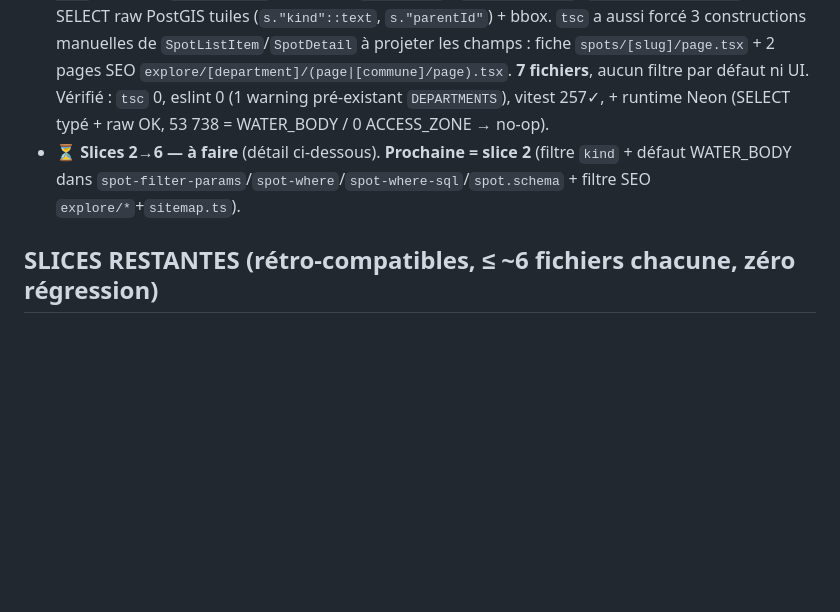
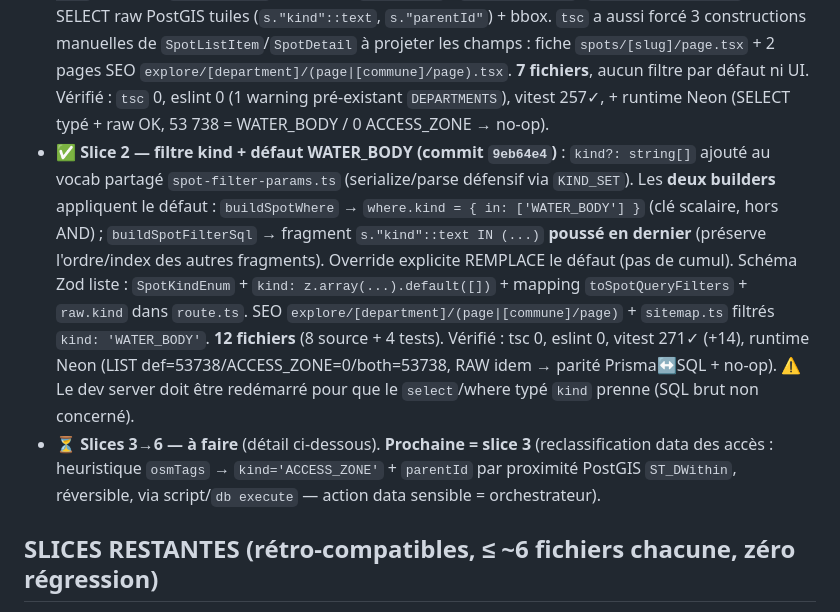
Before and after one commit to agathe-next-impact/fish-point, a Markdown page: .claude/agents/spot-3tier-model.md, the part around the change. GitHub-like rendering; blank space fills up the shorter version.

Commit message:
chore: agent spot-3tier-model — avancement slice 2 (filtre kind + défaut)
Co-Authored-By: Claude Opus 4.8 (1M context) <noreply@anthropic.com>

```diff
--- a/.claude/agents/spot-3tier-model.md
+++ b/.claude/agents/spot-3tier-model.md
@@ -33,7 +33,8 @@ points d'accès utiles **sans révéler les coins précis** des pêcheurs :
 ## AVANCEMENT
 - ✅ **Slice 0 — migration additive (commit `a89b3b1`)** : `enum SpotKind`, `Spot.kind` (NOT NULL DEFAULT WATER_BODY), `Spot.parentId`, relation self `SpotHierarchy`, index `kind`/`parentId`/`status,kind,parentId`, FK `spots_parentId_fkey`. Appliquée à la prod Neon via `prisma db execute` (fichier `prisma/migrations/20260619140000_add_spot_kind_hierarchy/migration.sql`). Vérifié : 53 738 spots = WATER_BODY, colonnes/index/FK présents. `prisma generate` + `tsc` OK. **No-op fonctionnel** (aucun code ne lit `kind`).
 - ✅ **Slice 1 — types & lecture passive (commit `4f34501`)** : `kind: SpotKind` + `parentId: string | null` ajoutés à `SpotListItem` (hérité par `SpotDetail`), `spotListSelect` (`kind/parentId: true`), et les SELECT raw PostGIS tuiles (`s."kind"::text`, `s."parentId"`) + bbox. `tsc` a aussi forcé 3 constructions manuelles de `SpotListItem`/`SpotDetail` à projeter les champs : fiche `spots/[slug]/page.tsx` + 2 pages SEO `explore/[department]/(page|[commune]/page).tsx`. **7 fichiers**, aucun filtre par défaut ni UI. Vérifié : `tsc` 0, eslint 0 (1 warning pré-existant `DEPARTMENTS`), vitest 257✓, + runtime Neon (SELECT typé + raw OK, 53 738 = WATER_BODY / 0 ACCESS_ZONE → no-op).
-- ⏳ **Slices 2→6 — à faire** (détail ci-dessous). **Prochaine = slice 2** (filtre `kind` + défaut WATER_BODY dans `spot-filter-params`/`spot-where`/`spot-where-sql`/`spot.schema` + filtre SEO `explore/*`+`sitemap.ts`).
+- ✅ **Slice 2 — filtre kind + défaut WATER_BODY (commit `9eb64e4`)** : `kind?: string[]` ajouté au vocab partagé `spot-filter-params.ts` (serialize/parse défensif via `KIND_SET`). Les **deux builders** appliquent le défaut : `buildSpotWhere` → `where.kind = { in: ['WATER_BODY'] }` (clé scalaire, hors AND) ; `buildSpotFilterSql` → fragment `s."kind"::text IN (...)` **poussé en dernier** (préserve l'ordre/index des autres fragments). Override explicite REMPLACE le défaut (pas de cumul). Schéma Zod liste : `SpotKindEnum` + `kind: z.array(...).default([])` + mapping `toSpotQueryFilters` + `raw.kind` dans `route.ts`. SEO `explore/[department]/(page|[commune]/page)` + `sitemap.ts` filtrés `kind: 'WATER_BODY'`. **12 fichiers** (8 source + 4 tests). Vérifié : tsc 0, eslint 0, vitest 271✓ (+14), runtime Neon (LIST def=53738/ACCESS_ZONE=0/both=53738, RAW idem → parité Prisma↔SQL + no-op). ⚠ Le dev server doit être redémarré pour que le `select`/where typé `kind` prenne (SQL brut non concerné).
+- ⏳ **Slices 3→6 — à faire** (détail ci-dessous). **Prochaine = slice 3** (reclassification data des accès : heuristique `osmTags` → `kind='ACCESS_ZONE'` + `parentId` par proximité PostGIS `ST_DWithin`, réversible, via script/`db execute` — action data sensible = orchestrateur).
 
 ## SLICES RESTANTES (rétro-compatibles, ≤ ~6 fichiers chacune, zéro régression)
 
```
